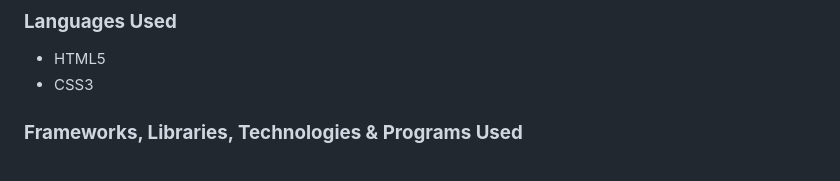
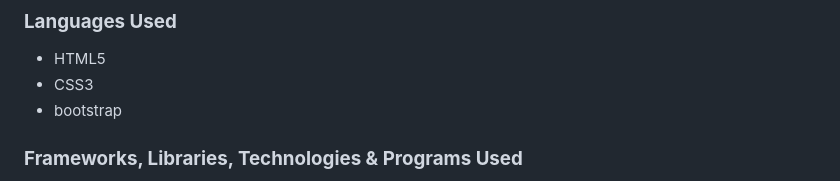
Before and after one commit to elitaldev/lunaria, a Markdown page: README.md, the part around the change. Drawn GitHub-style.

```diff
--- a/README.md
+++ b/README.md
@@ -311,6 +311,7 @@ To ensure responsivity I used Flexbox in my CSS styling. Main elements in the bo
 
 - HTML5
 - CSS3
+- bootstrap
 
 ### **Frameworks, Libraries, Technologies & Programs Used**
 
```
Also changed, not shown: docs/canva-button.jpg (added), docs/canva-footer.jpg (added), 4 other files.
